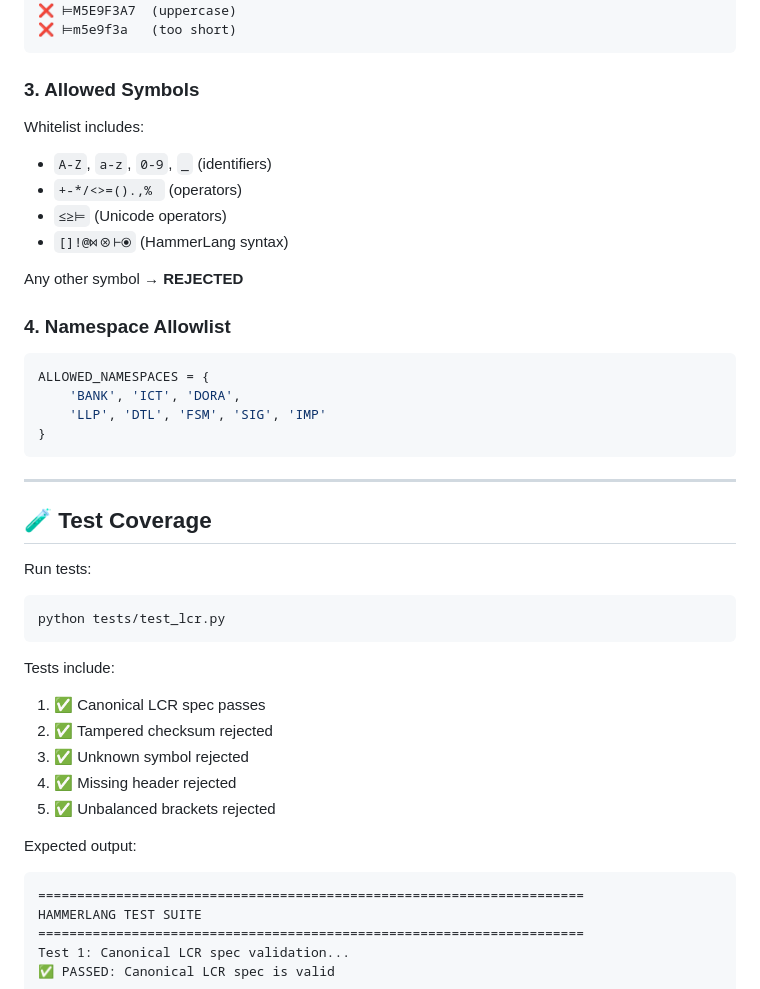
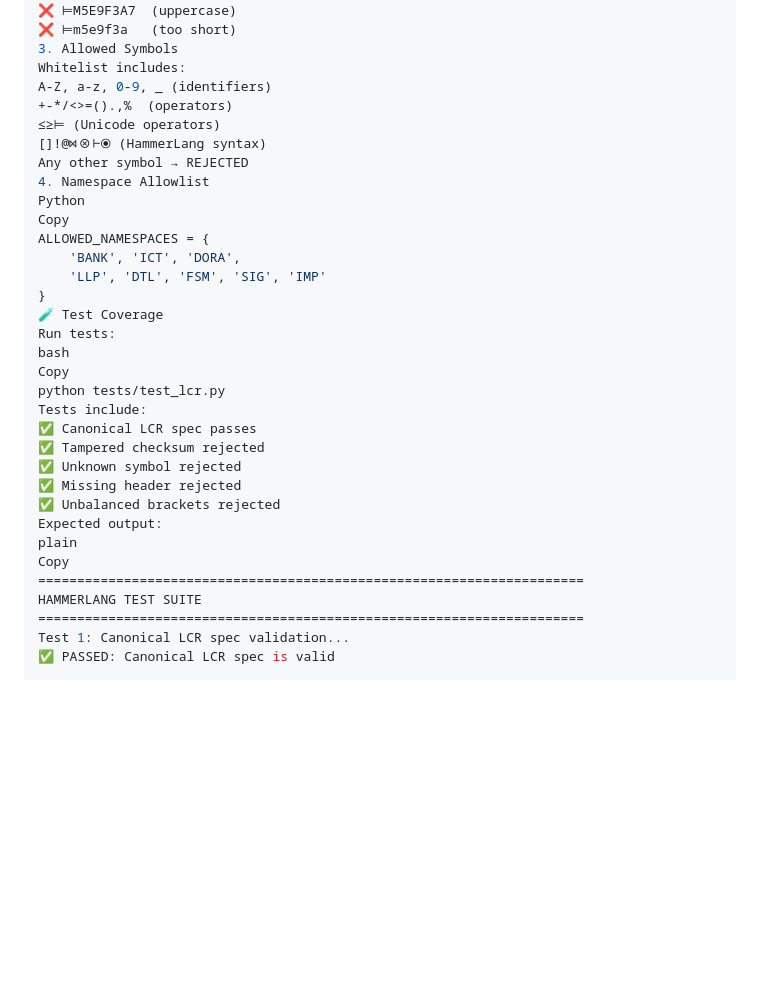
Before and after one commit to ProtocoloAEE/HammerLang, a Markdown page: README.md, the part around one of its changes. Rendered like a GitHub page; blank space fills up the shorter version.

````diff
--- a/README.md
+++ b/README.md
@@ -96,43 +91,34 @@ hammerlang/
 ✅ ⊨m5e9f3a7  (8 hex chars)
 ❌ ⊨M5E9F3A7  (uppercase)
 ❌ ⊨m5e9f3a   (too short)
-```
-
-### 3. Allowed Symbols
+3. Allowed Symbols
 Whitelist includes:
-- `A-Z`, `a-z`, `0-9`, `_` (identifiers)
-- `+-*/<>=().,% ` (operators)
-- `≤≥⊨` (Unicode operators)
-- `[]!@⋈⊗⊢⦿` (HammerLang syntax)
-
-Any other symbol → **REJECTED**
-
-### 4. Namespace Allowlist
-```python
+A-Z, a-z, 0-9, _ (identifiers)
++-*/<>=().,%  (operators)
+≤≥⊨ (Unicode operators)
+[]!@⋈⊗⊢⦿ (HammerLang syntax)
+Any other symbol → REJECTED
+4. Namespace Allowlist
+Python
+Copy
 ALLOWED_NAMESPACES = {
     'BANK', 'ICT', 'DORA',
     'LLP', 'DTL', 'FSM', 'SIG', 'IMP'
 }
-```
-
----
-
-## 🧪 Test Coverage
-
+🧪 Test Coverage
 Run tests:
-```bash
+bash
+Copy
 python tests/test_lcr.py
-```
-
 Tests include:
-1. ✅ Canonical LCR spec passes
-2. ✅ Tampered checksum rejected
-3. ✅ Unknown symbol rejected
-4. ✅ Missing header rejected
-5. ✅ Unbalanced brackets rejected
-
+✅ Canonical LCR spec passes
+✅ Tampered checksum rejected
+✅ Unknown symbol rejected
+✅ Missing header rejected
+✅ Unbalanced brackets rejected
 Expected output:
-```
+plain
+Copy
 ======================================================================
 HAMMERLANG TEST SUITE
 ======================================================================
````
Also changed, not shown: other parts of README.md (+93 -127 lines).
